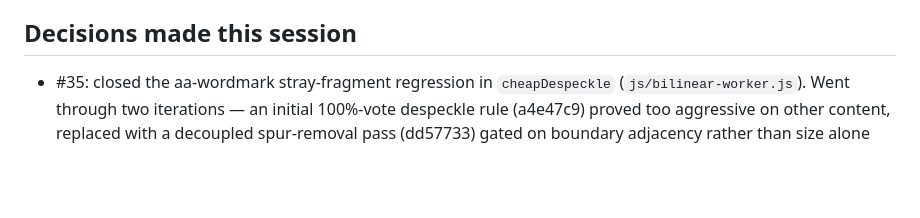
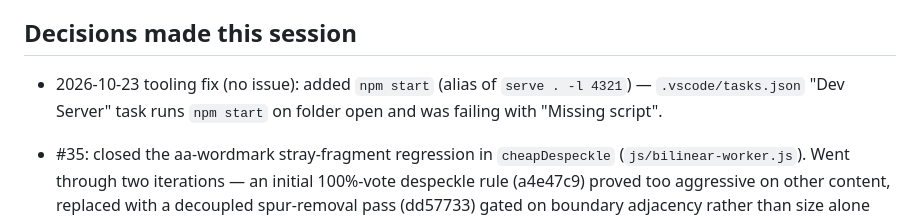
Before and after one commit to JacobGiordano/logo-forge, a Markdown page: HANDOFF.md, the part around one of its changes. Drawn GitHub-style; blank space fills up the shorter version.

Commit message:
chore: update HANDOFF.md for npm start script fix
Co-Authored-By: Claude Opus 5.5 <noreply@anthropic.com>

```diff
--- a/HANDOFF.md
+++ b/HANDOFF.md
@@ -5,6 +5,8 @@ Last updated: 2026-08-25
 Issues #11-#34 complete and previously shipped. This cycle ships six issues together (#35-#40), all merged to local `main`, full Playwright suite green (52 tests; 1 pre-existing sandbox timing flake unrelated to any of this work — see Gotchas).
 
 ## Decisions made this session
+
+- 2026-10-23 tooling fix (no issue): added `npm start` (alias of `serve . -l 4321`) — `.vscode/tasks.json` "Dev Server" task runs `npm start` on folder open and was failing with "Missing script".
 
 - #35: closed the aa-wordmark stray-fragment regression in `cheapDespeckle` (`js/bilinear-worker.js`). Went through two iterations — an initial 100%-vote despeckle rule (a4e47c9) proved too aggressive on other content, replaced with a decoupled spur-removal pass (dd57733) gated on boundary adjacency rather than size alone (47fb7bd), plus a fixture correction (1de6cc1) to actually exercise the `spurArea=4` case it claimed to cover.
 - #36 (Scout): added Playwright coverage for the bilinear-2x path, the native-size fallback gate at `BILINEAR_NATIVE_SAFE_LIMIT`, the 3x/4x-removal regression guard, and Worker construction/timeout failure handling (`tests/bilinear.spec.ts`).
```
Also changed, not shown: other parts of HANDOFF.md (+1 -1 lines).
